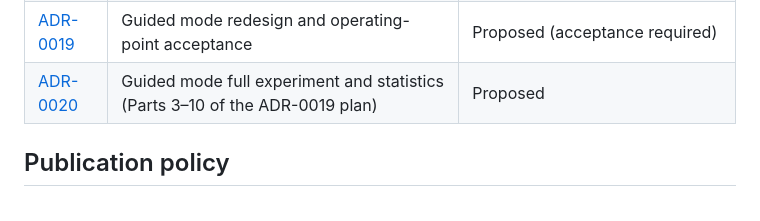
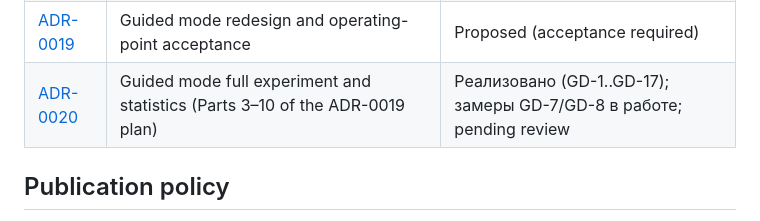
Before and after one commit to moondoom/appsecgate-mcp, a Markdown page: docs/adr/README.md, the part around the change. Rendered like a GitHub page.

Commit message:
ADR-0020 index status: implemented, measurements in progress

```diff
--- a/docs/adr/README.md
+++ b/docs/adr/README.md
@@ -21,7 +21,7 @@
 | [ADR-0017](ADR-0017-ttl-verdict-reevaluation-experiment.md) | TTL verdict reuse and re-evaluation experiment | Proposed |
 | [ADR-0018](ADR-0018-evidence-based-confidence.md) | Evidence-based confidence and master-owned escalation | Proposed |
 | [ADR-0019](ADR-0019-guided-mode-redesign.md) | Guided mode redesign and operating-point acceptance | Proposed (acceptance required) |
-| [ADR-0020](ADR-0020-guided-full-experiment-and-statistics.md) | Guided mode full experiment and statistics (Parts 3–10 of the ADR-0019 plan) | Proposed |
+| [ADR-0020](ADR-0020-guided-full-experiment-and-statistics.md) | Guided mode full experiment and statistics (Parts 3–10 of the ADR-0019 plan) | Реализовано (GD-1..GD-17); замеры GD-7/GD-8 в работе; pending review |
 
 ## Publication policy
 
```
